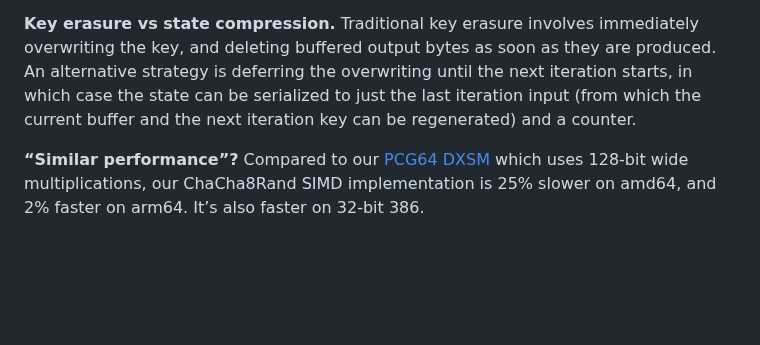
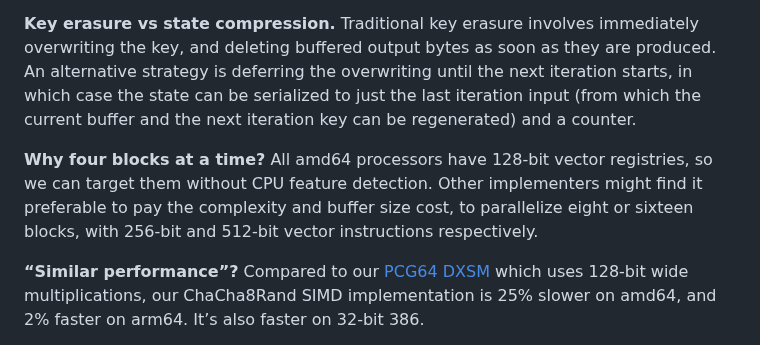
Before and after one commit to C2SP/C2SP, a Markdown page: chacha8rand.md, the part around the change. Rendered like a GitHub page; blank space fills up the shorter version.

Commit message:
chacha8rand: explain the parallelism choice

```diff
--- a/chacha8rand.md
+++ b/chacha8rand.md
@@ -29,6 +29,8 @@ output = output[16:]
 **Why the permutation?** On platforms with SIMD registers that can hold 128 bits, ChaCha can be parallelized four-ways (that is, producing four blocks at a time) by packing the first uint32 of state for each block in the first SIMD register, and so on. Defining the output to be permuted like in ChaCha8Rand allows producing it without having to deinterlace it, by simply concatenating the packed SIMD registers.
 
 **Key erasure vs state compression.** Traditional key erasure involves immediately overwriting the key, and deleting buffered output bytes as soon as they are produced. An alternative strategy is deferring the overwriting until the next iteration starts, in which case the state can be serialized to just the last iteration input (from which the current buffer and the next iteration key can be regenerated) and a counter.
+
+**Why four blocks at a time?** All amd64 processors have 128-bit vector registries, so we can target them without CPU feature detection. Other implementers might find it preferable to pay the complexity and buffer size cost, to parallelize eight or sixteen blocks, with 256-bit and 512-bit vector instructions respectively.
 
 **“Similar performance”?** Compared to our [PCG64 DXSM](https://dotat.at/@/2023-06-21-pcg64-dxsm.html) which uses 128-bit wide multiplications, our ChaCha8Rand SIMD implementation is 25% slower on amd64, and 2% faster on arm64. It’s also faster on 32-bit 386.
 
```
